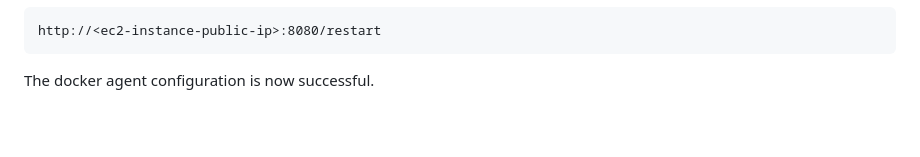
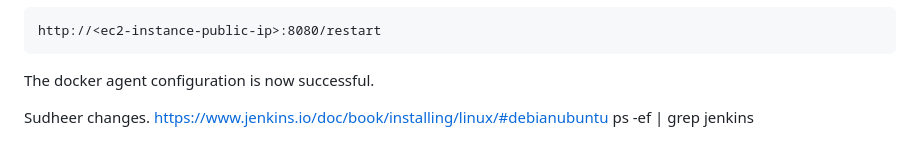
Before and after one commit to sk7474/Jenkins-Zero-To-Hero, a Markdown page: README.md, the part around the change. GitHub-like rendering; blank space fills up the shorter version.

````diff
--- a/README.md
+++ b/README.md
@@ -130,3 +130,8 @@ http://<ec2-instance-public-ip>:8080/restart
 ```
 
 The docker agent configuration is now successful.
+
+
+Sudheer changes.
+https://www.jenkins.io/doc/book/installing/linux/#debianubuntu
+ps -ef | grep jenkins
````
